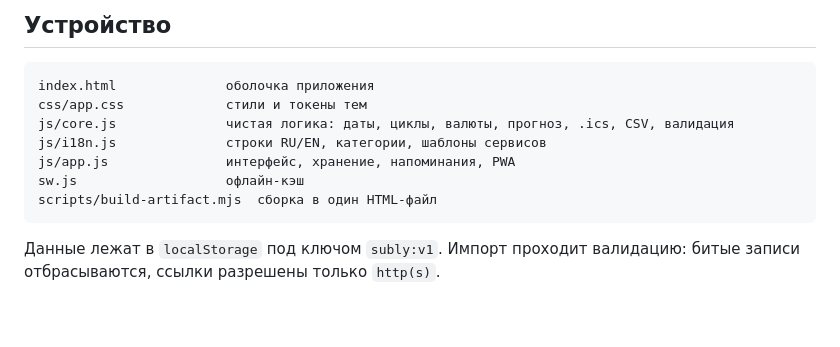
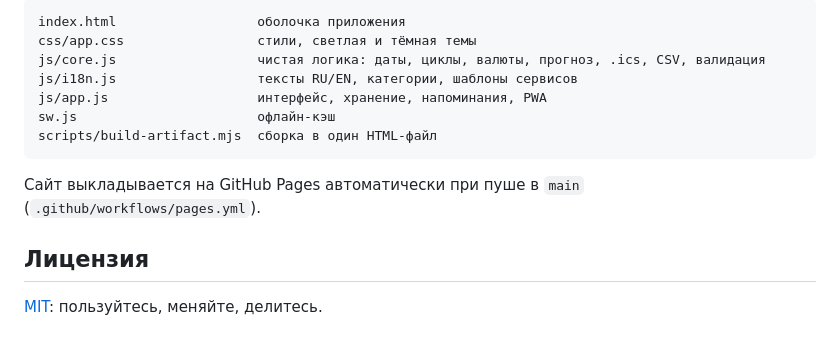
Before and after one commit to howknowme/Spisano, a Markdown page: README.md, the part around one of its changes. GitHub-like rendering.

````diff
--- a/README.md
+++ b/README.md
@@ -53,15 +91,15 @@ npm run test:e2e     # сквозной тест в Chromium (нужен Playwri
 ```
-
-## Устройство
-
-```
-index.html              оболочка приложения
-css/app.css             стили и токены тем
-js/core.js              чистая логика: даты, циклы, валюты, прогноз, .ics, CSV, валидация
-js/i18n.js              строки RU/EN, категории, шаблоны сервисов
-js/app.js               интерфейс, хранение, напоминания, PWA
-sw.js                   офлайн-кэш
+index.html                  оболочка приложения
+css/app.css                 стили, светлая и тёмная темы
+js/core.js                  чистая логика: даты, циклы, валюты, прогноз, .ics, CSV, валидация
+js/i18n.js                  тексты RU/EN, категории, шаблоны сервисов
+js/app.js                   интерфейс, хранение, напоминания, PWA
+sw.js                       офлайн-кэш
 scripts/build-artifact.mjs  сборка в один HTML-файл
 ```
 
-Данные лежат в `localStorage` под ключом `subly:v1`. Импорт проходит валидацию: битые записи отбрасываются, ссылки разрешены только `http(s)`.
+Сайт выкладывается на GitHub Pages автоматически при пуше в `main` (`.github/workflows/pages.yml`).
+
+## Лицензия
+
+[MIT](LICENSE): пользуйтесь, меняйте, делитесь.
````
Also changed, not shown: other parts of README.md (+77 -39 lines), docs/calendar.png (added), docs/overview.png (added), docs/phone-form.png (added), docs/phone-list.png (added), docs/phone-overview.png (added), 4 other files.
